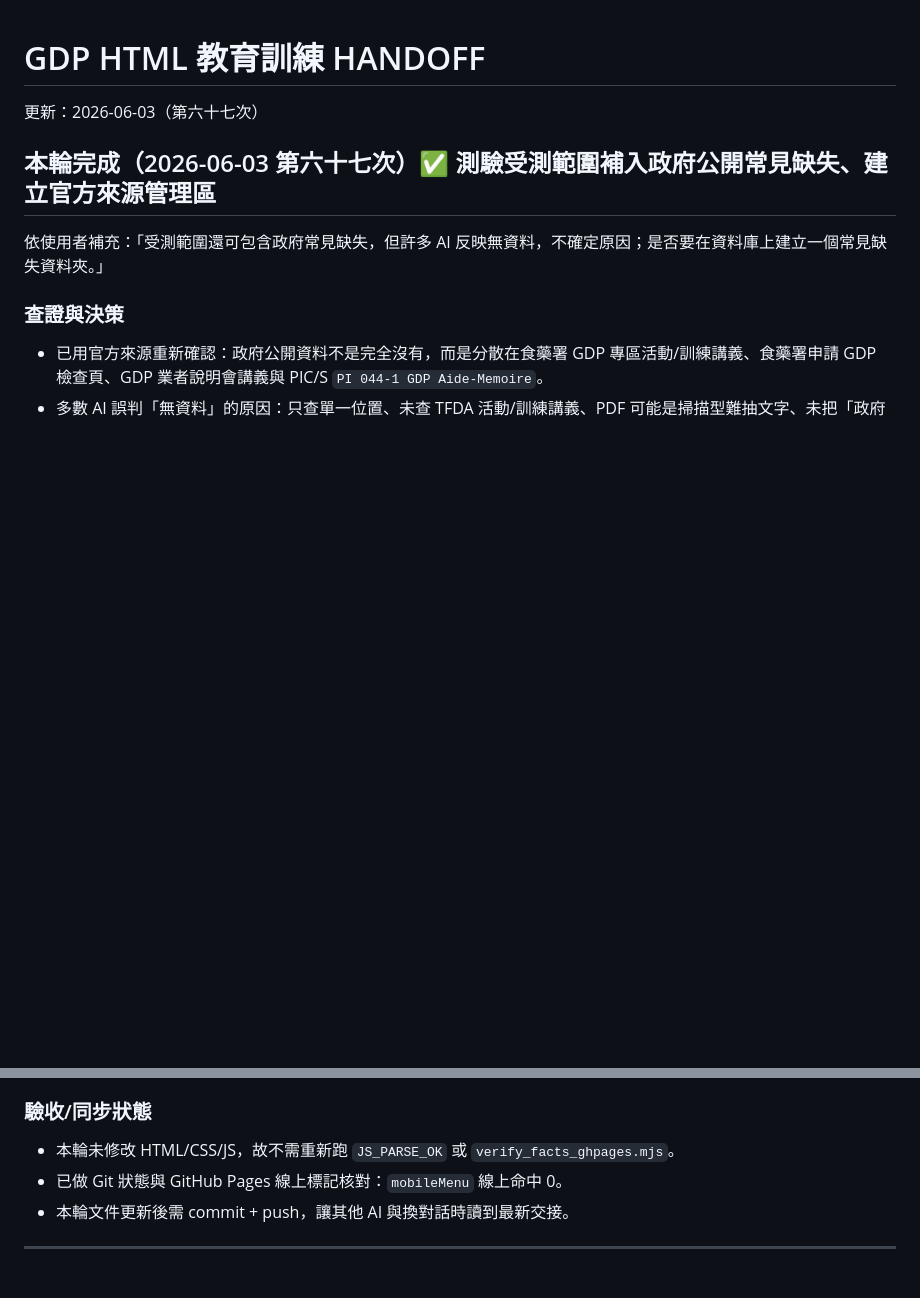
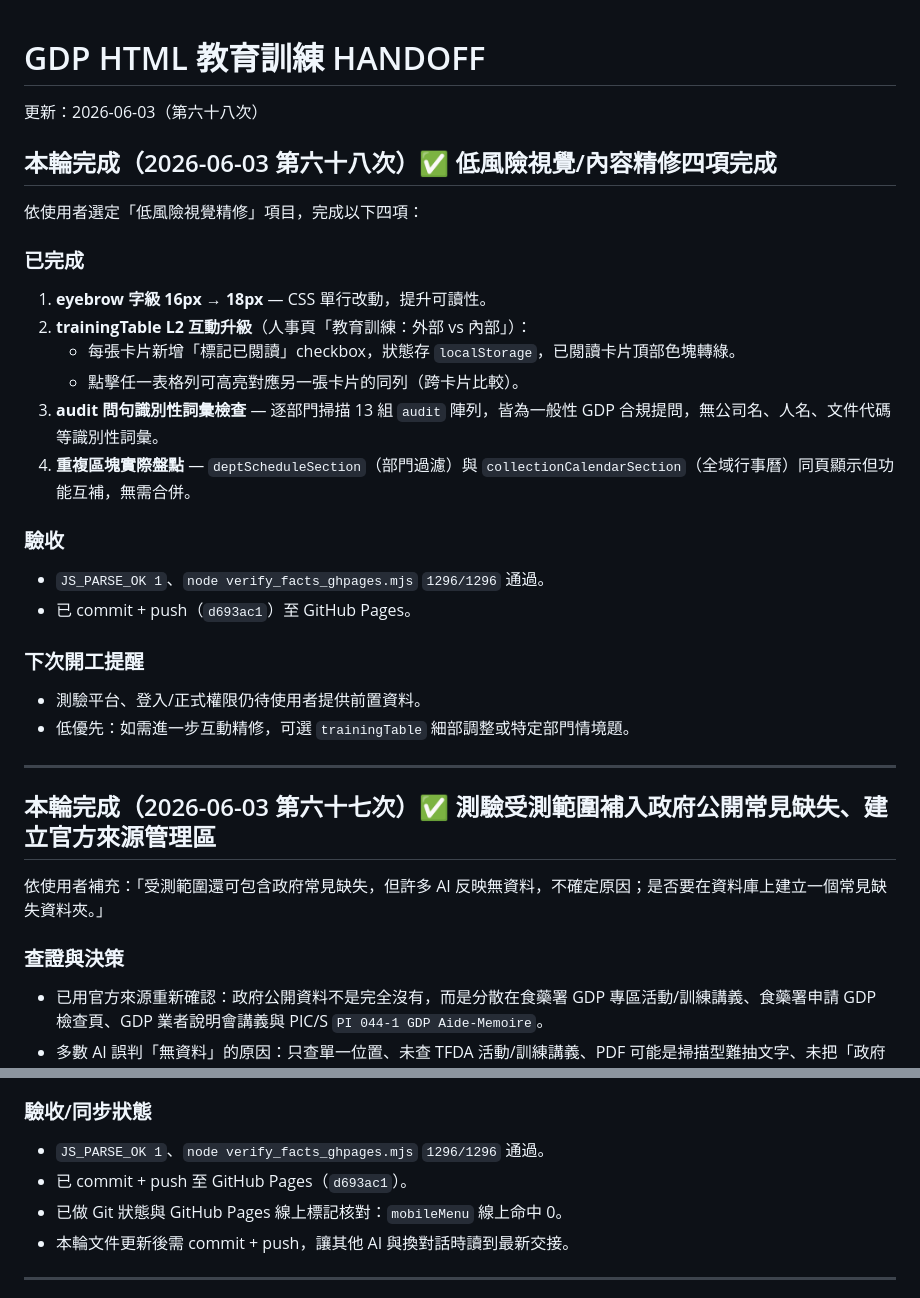
Before and after one commit to N1116839/xinshing-gdp-training, a Markdown page: HANDOFF.md, 2 parts joined by grey strips. Drawn GitHub-style; blank space fills up the shorter version.

Commit message:
docs: 第68次交接 + 踩坑紀錄（低風險視覺精修四項完成）

```diff
--- a/HANDOFF.md
+++ b/HANDOFF.md
@@ -1,5 +1,27 @@
 # GDP HTML 教育訓練 HANDOFF
-更新：2026-06-03（第六十七次）
+更新：2026-06-03（第六十八次）
+
+## 本輪完成（2026-06-03 第六十八次）✅ 低風險視覺/內容精修四項完成
+
+依使用者選定「低風險視覺精修」項目，完成以下四項：
+
+### 已完成
+1. **eyebrow 字級 16px → 18px** — CSS 單行改動，提升可讀性。
+2. **trainingTable L2 互動升級**（人事頁「教育訓練：外部 vs 內部」）：
+   - 每張卡片新增「標記已閱讀」checkbox，狀態存 `localStorage`，已閱讀卡片頂部色塊轉綠。
+   - 點擊任一表格列可高亮對應另一張卡片的同列（跨卡片比較）。
+3. **audit 問句識別性詞彙檢查** — 逐部門掃描 13 組 `audit` 陣列，皆為一般性 GDP 合規提問，無公司名、人名、文件代碼等識別性詞彙。
+4. **重複區塊實際盤點** — `deptScheduleSection`（部門過濾）與 `collectionCalendarSection`（全域行事曆）同頁顯示但功能互補，無需合併。
+
+### 驗收
+- `JS_PARSE_OK 1`、`node verify_facts_ghpages.mjs` `1296/1296` 通過。
+- 已 commit + push（`d693ac1`）至 GitHub Pages。
+
+### 下次開工提醒
+- 測驗平台、登入/正式權限仍待使用者提供前置資料。
+- 低優先：如需進一步互動精修，可選 `trainingTable` 細部調整或特定部門情境題。
+
+---
 
 ## 本輪完成（2026-06-03 第六十七次）✅ 測驗受測範圍補入政府公開常見缺失、建立官方來源管理區
 
@@ -74,7 +96,8 @@
 4. **常見缺失來源深化**：只有在取得 OCR/逐頁對照或使用者提供頁碼後，才可做逐筆頁碼；否則維持文件層級官方來源。
 
 ### 驗收/同步狀態
-- 本輪未修改 HTML/CSS/JS，故不需重新跑 `JS_PARSE_OK` 或 `verify_facts_ghpages.mjs`。
+- `JS_PARSE_OK 1`、`node verify_facts_ghpages.mjs` `1296/1296` 通過。
+- 已 commit + push 至 GitHub Pages（`d693ac1`）。
 - 已做 Git 狀態與 GitHub Pages 線上標記核對：`mobileMenu` 線上命中 0。
 - 本輪文件更新後需 commit + push，讓其他 AI 與換對話時讀到最新交接。
 
```
